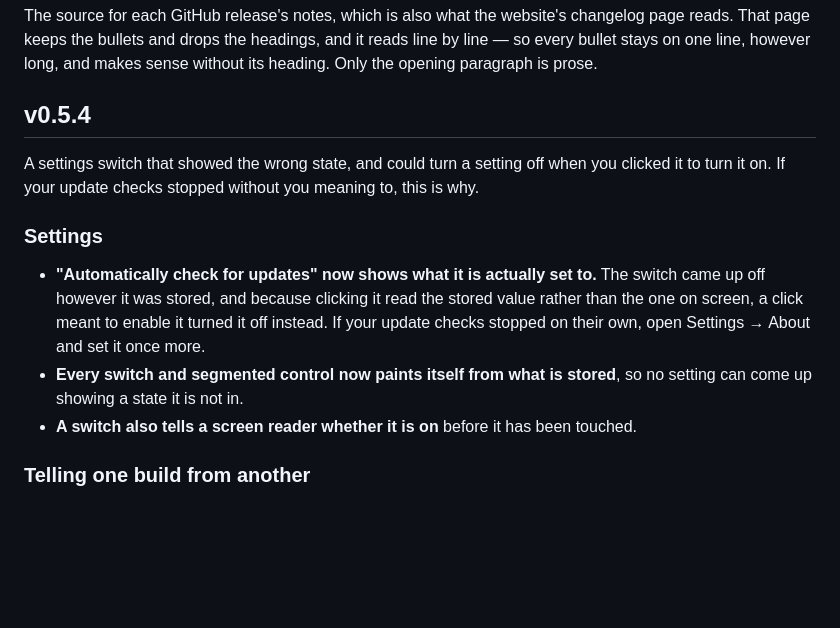
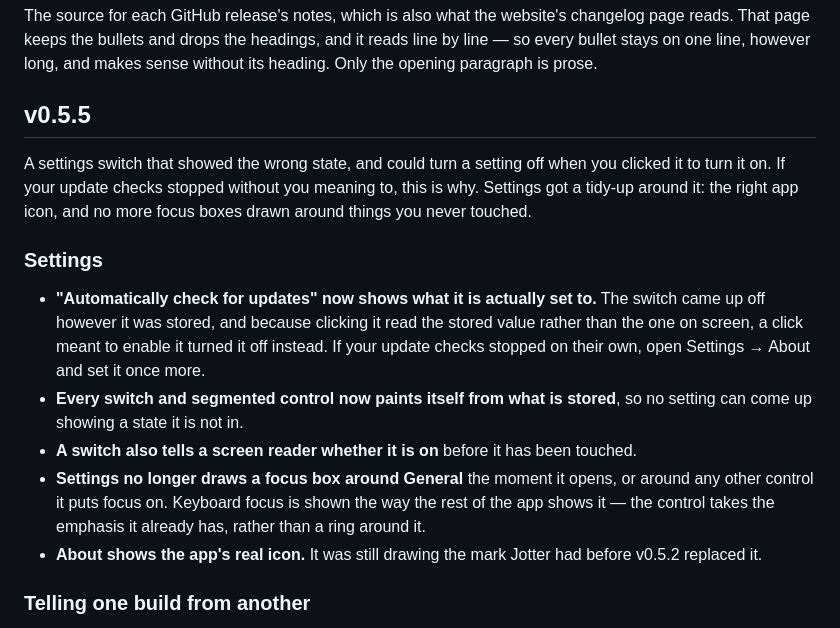
Before and after one commit to byurhannurula/jotter, a Markdown page: CHANGELOG.md, the part around the change. GitHub-like rendering; blank space fills up the shorter version.

Commit message:
Fold the unreleased v0.5.4 notes into v0.5.5

```diff
--- a/CHANGELOG.md
+++ b/CHANGELOG.md
@@ -5,17 +5,20 @@ changelog page reads. That page keeps the bullets and drops the headings, and it
 reads line by line — so every bullet stays on one line, however long, and makes
 sense without its heading. Only the opening paragraph is prose.
 
-## v0.5.4
+## v0.5.5
 
 A settings switch that showed the wrong state, and could turn a setting off when
 you clicked it to turn it on. If your update checks stopped without you meaning
-to, this is why.
+to, this is why. Settings got a tidy-up around it: the right app icon, and no
+more focus boxes drawn around things you never touched.
 
 ### Settings
 
 - **"Automatically check for updates" now shows what it is actually set to.** The switch came up off however it was stored, and because clicking it read the stored value rather than the one on screen, a click meant to enable it turned it off instead. If your update checks stopped on their own, open Settings → About and set it once more.
 - **Every switch and segmented control now paints itself from what is stored**, so no setting can come up showing a state it is not in.
 - **A switch also tells a screen reader whether it is on** before it has been touched.
+- **Settings no longer draws a focus box around General** the moment it opens, or around any other control it puts focus on. Keyboard focus is shown the way the rest of the app shows it — the control takes the emphasis it already has, rather than a ring around it.
+- **About shows the app's real icon.** It was still drawing the mark Jotter had before v0.5.2 replaced it.
 
 ### Telling one build from another
 
```
